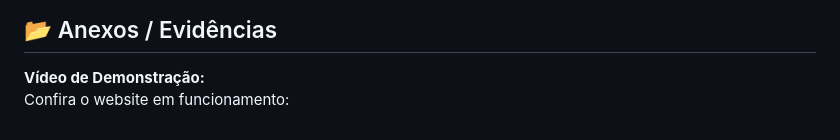
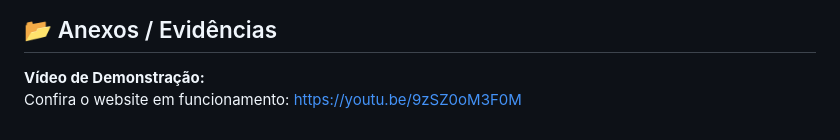
Before and after one commit to PI-Nexus/Projeto-Integrador-II, a Markdown page: MVP/sp1.md, the part around the change. GitHub-like rendering.

Commit message:
[chore]: Link do vídeo de demonstração da Sprint 01 no MVP

```diff
--- a/MVP/sp1.md
+++ b/MVP/sp1.md
@@ -117,4 +117,4 @@ Será desenvolvida uma aplicação Web em Python (Flask) com interface gráfica
 ## 📂 Anexos / Evidências
 
 **Vídeo de Demonstração:**\
-Confira o website em funcionamento:
+Confira o website em funcionamento: https://youtu.be/9zSZ0oM3F0M
```
